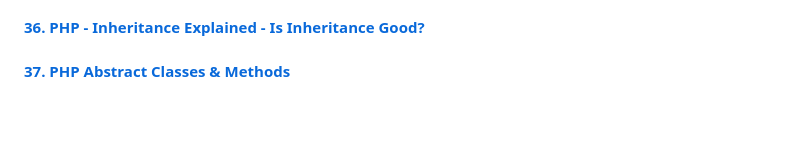
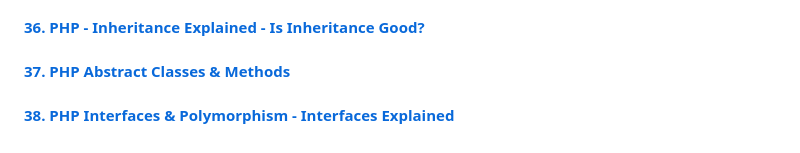
Before and after one commit to aristizabaru/learn-php-the-right-way, a Markdown page: README.md, the part around the change. Drawn GitHub-style; blank space fills up the shorter version.

Commit message:
docs: add lesson 38

```diff
--- a/README.md
+++ b/README.md
@@ -97,3 +97,5 @@ This repository is divided by the lessons (videos) that are part of the [Learn P
 #### [36. PHP - Inheritance Explained - Is Inheritance Good?](36_inheritance)
 
 #### [37. PHP Abstract Classes & Methods ](37_abstract_class_methods)
+
+#### [38. PHP Interfaces & Polymorphism - Interfaces Explained](38_interfaces_polymorphism)
```
